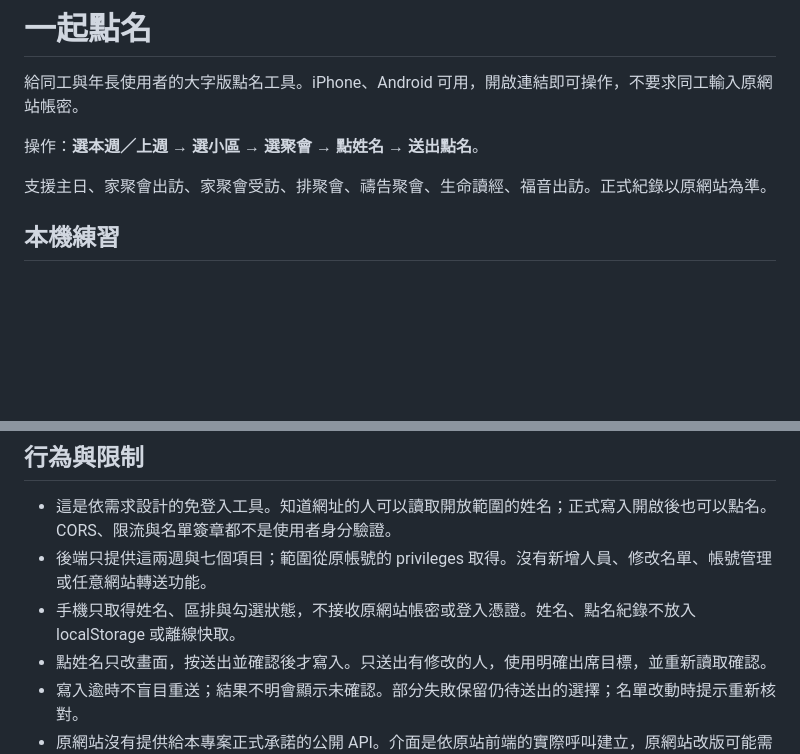
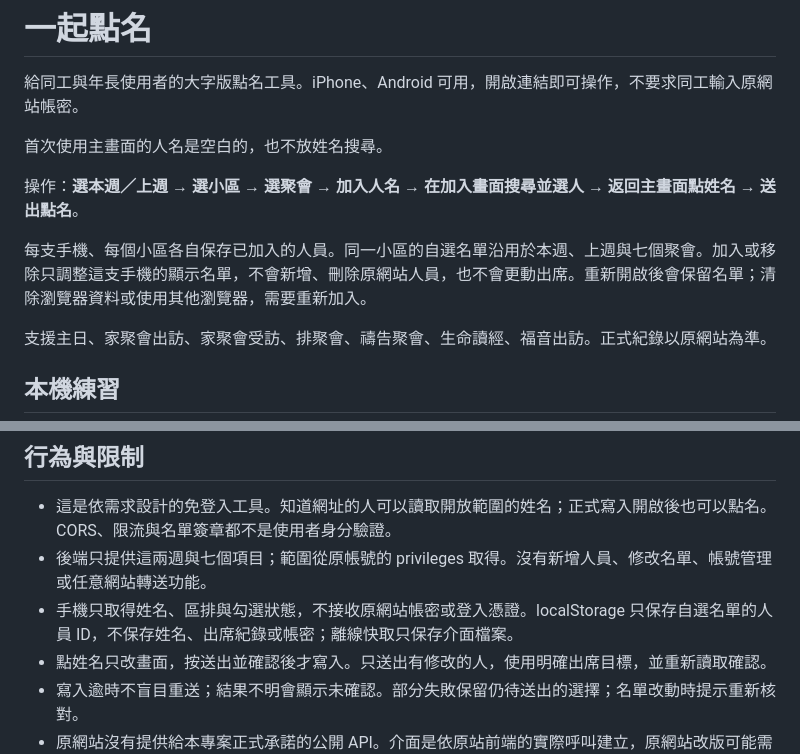
Before and after one commit to PingChenTW/chlife-attendance-helper, a Markdown page: README.md, 2 parts joined by grey strips. Drawn GitHub-style; blank space fills up the shorter version.

Commit message:
Explain personal saved rosters and separate name search screen

```diff
--- a/README.md
+++ b/README.md
@@ -2,7 +2,11 @@
 
 給同工與年長使用者的大字版點名工具。iPhone、Android 可用，開啟連結即可操作，不要求同工輸入原網站帳密。
 
-操作：**選本週／上週 → 選小區 → 選聚會 → 點姓名 → 送出點名**。
+首次使用主畫面的人名是空白的，也不放姓名搜尋。
+
+操作：**選本週／上週 → 選小區 → 選聚會 → 加入人名 → 在加入畫面搜尋並選人 → 返回主畫面點姓名 → 送出點名**。
+
+每支手機、每個小區各自保存已加入的人員。同一小區的自選名單沿用於本週、上週與七個聚會。加入或移除只調整這支手機的顯示名單，不會新增、刪除原網站人員，也不會更動出席。重新開啟後會保留名單；清除瀏覽器資料或使用其他瀏覽器，需要重新加入。
 
 支援主日、家聚會出訪、家聚會受訪、排聚會、禱告聚會、生命讀經、福音出訪。正式紀錄以原網站為準。
 
@@ -62,7 +66,7 @@ Pages 只能提供介面，不能代替保存網站帳密的後端。
 
 - 這是依需求設計的免登入工具。知道網址的人可以讀取開放範圍的姓名；正式寫入開啟後也可以點名。CORS、限流與名單簽章都不是使用者身分驗證。
 - 後端只提供這兩週與七個項目；範圍從原帳號的 privileges 取得。沒有新增人員、修改名單、帳號管理或任意網站轉送功能。
-- 手機只取得姓名、區排與勾選狀態，不接收原網站帳密或登入憑證。姓名、點名紀錄不放入 localStorage 或離線快取。
+- 手機只取得姓名、區排與勾選狀態，不接收原網站帳密或登入憑證。localStorage 只保存自選名單的人員 ID，不保存姓名、出席紀錄或帳密；離線快取只保存介面檔案。
 - 點姓名只改畫面，按送出並確認後才寫入。只送出有修改的人，使用明確出席目標，並重新讀取確認。
 - 寫入逾時不盲目重送；結果不明會顯示未確認。部分失敗保留仍待送出的選擇；名單改動時提示重新核對。
 - 原網站沒有提供給本專案正式承諾的公開 API。介面是依原站前端的實際呼叫建立，原網站改版可能需要調整。
```
